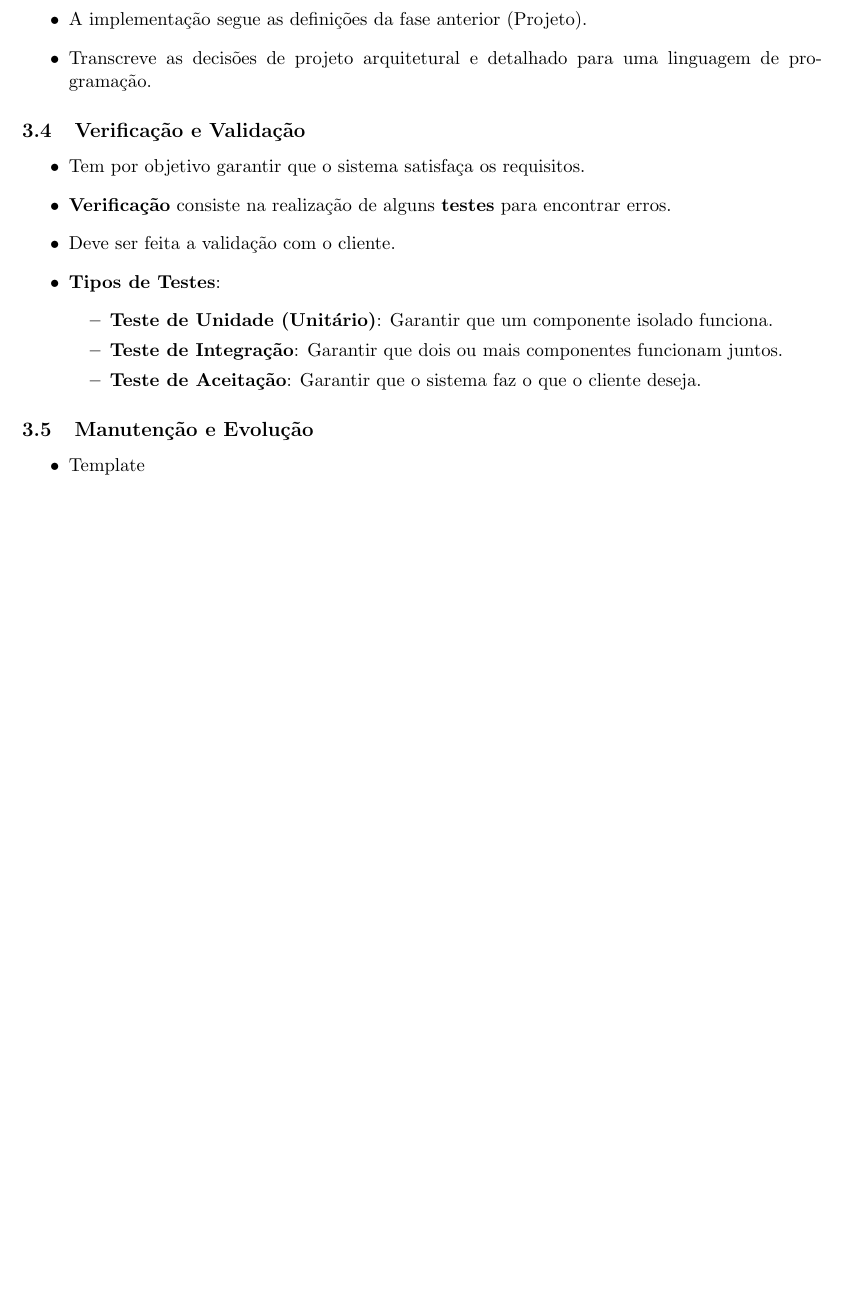
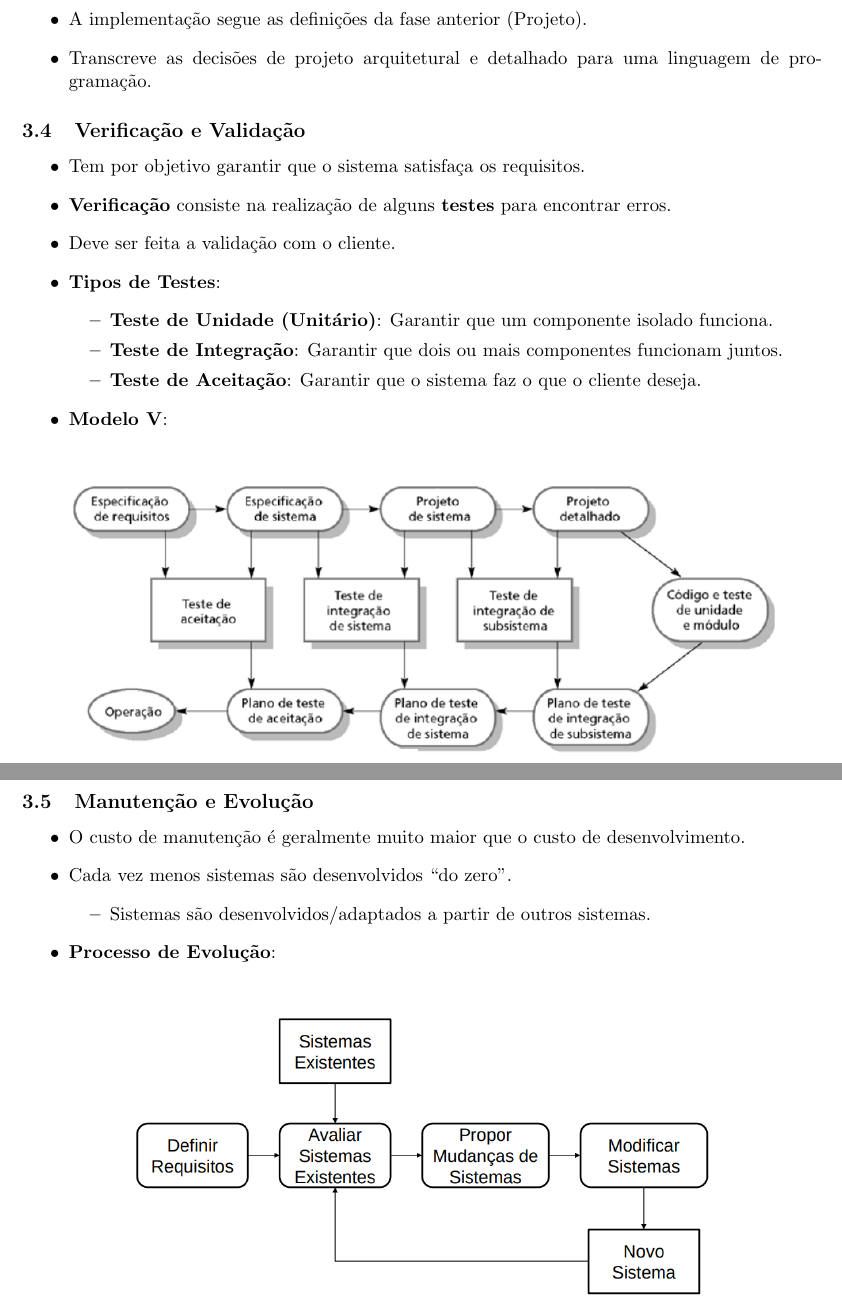
Before and after one commit to fredericoqueiroz/didactic-latex, a LaTeX document (engenharia-software-1/Cap1-Definicoes.tex): part of page 3 of 3 before the commit and two parts of pages 3 and 4 of 4 after it, the two joined at a grey line, cut so that both start at the same text, the shorter picture padded with empty space. Compiled offline with pdfLaTeX.

Commit message:
Finished Cap 1

```diff
--- a/engenharia-software-1/Definicoes.tex
+++ b/engenharia-software-1/Cap1-Definicoes.tex
@@ -9,7 +9,7 @@
 \setlength\parindent{0pt}
 
 \author{Frederico Queiroz}
-\title{Conceitos e Definições}
+\title{Conceitos e Definições - Capítulo 1}
 
 \begin{document}
 \maketitle
@@ -117,13 +117,27 @@
 		\item \textbf{Teste de Integração}: Garantir que dois ou mais componentes funcionam juntos.
 		\item \textbf{Teste de Aceitação}: Garantir que o sistema faz o que o cliente deseja.
 	\end{itemize}
+	\item \textbf{Modelo V}:
 \end{itemize}
 
+\begin{figure}[h]
+	\includegraphics[width=15cm]{modelo_processo_software}
+	\centering
+\end{figure}
+
 \subsection{Manutenção e Evolução}
-
-
 \begin{itemize}
-	\item Template
+	\item O custo de manutenção é geralmente muito maior que o custo de desenvolvimento.
+	\item Cada vez menos sistemas são desenvolvidos “do zero”.
+	\begin{itemize}
+		\item Sistemas são desenvolvidos/adaptados a partir de outros sistemas.
+	\end{itemize}
+	\item \textbf{Processo de Evolução}:
 \end{itemize}
 
+\begin{figure}[h]
+	\includegraphics[width=12.5cm]{modelo_evolucao_software}
+	\centering
+\end{figure}
+
 \end{document}
```
Also changed, not shown: engenharia-software-1/Cap1-Definicoes.pdf (added), engenharia-software-1/Definicoes.pdf (deleted), engenharia-software-1/img/modelo_evolucao_software.png (added), engenharia-software-1/img/modelo_processo_software.png (added).
